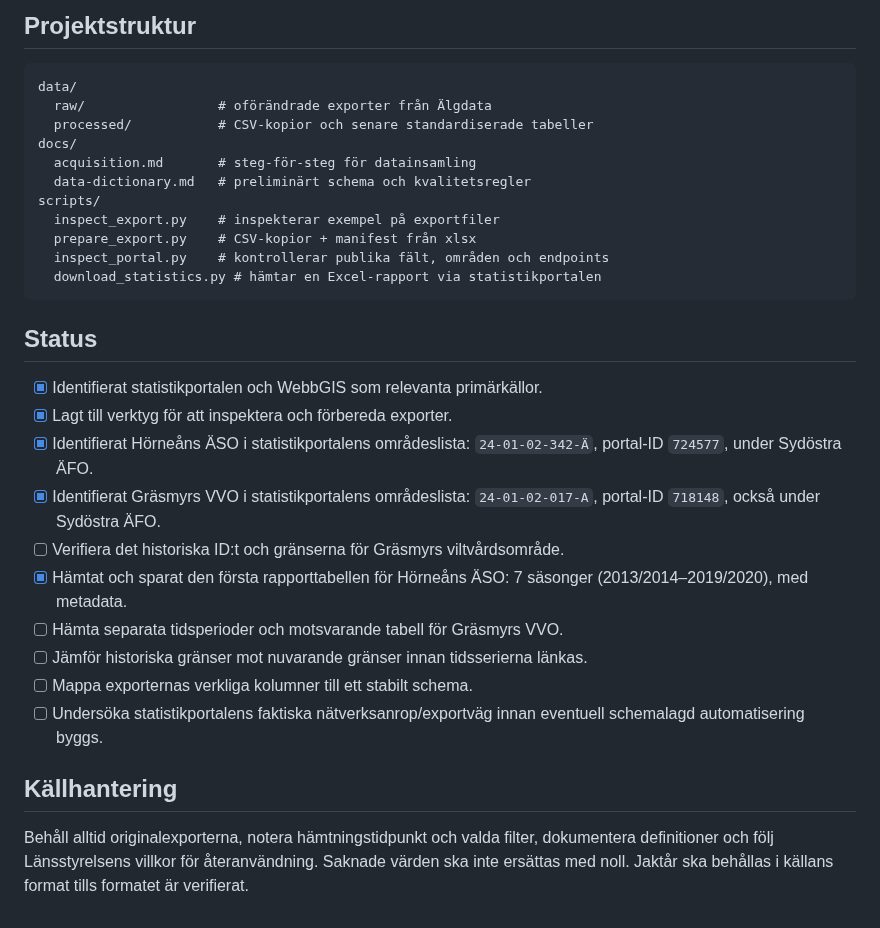
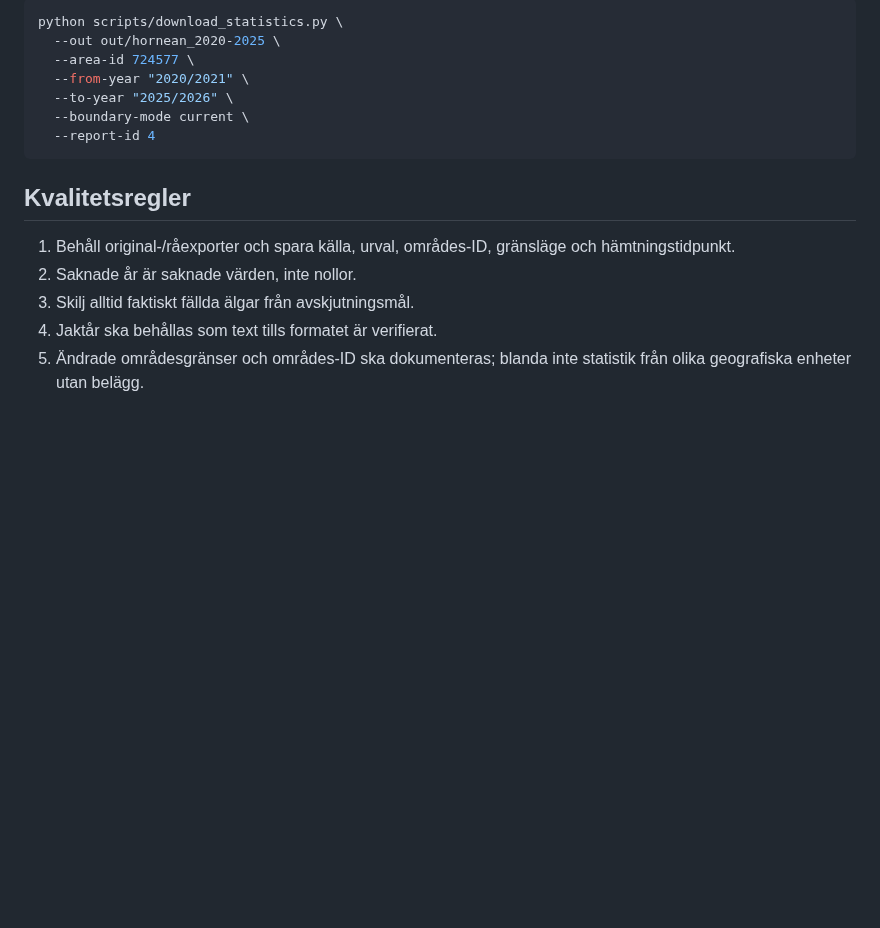
Before and after one commit to dahlinrobert-lgtm/alg-grasmyr, a Markdown page: README.md, the part around one of its changes. GitHub-like rendering; blank space fills up the shorter version.

````diff
--- a/README.md
+++ b/README.md
@@ -40,33 +65,18 @@ Skriptet förbereder CSV-kopior per kalkylblad och en manifestfil; det bevarar v
 
-## Projektstruktur
-
-```
-data/
-  raw/                 # oförändrade exporter från Älgdata
-  processed/           # CSV-kopior och senare standardiserade tabeller
-docs/
-  acquisition.md       # steg-för-steg för datainsamling
-  data-dictionary.md   # preliminärt schema och kvalitetsregler
-scripts/
-  inspect_export.py    # inspekterar exempel på exportfiler
-  prepare_export.py    # CSV-kopior + manifest från xlsx
-  inspect_portal.py    # kontrollerar publika fält, områden och endpoints
-  download_statistics.py # hämtar en Excel-rapport via statistikportalen
+```bash
+python scripts/download_statistics.py \
+  --out out/hornean_2020-2025 \
+  --area-id 724577 \
+  --from-year "2020/2021" \
+  --to-year "2025/2026" \
+  --boundary-mode current \
+  --report-id 4
 ```
 
-## Status
+## Kvalitetsregler
 
-- [x] Identifierat statistikportalen och WebbGIS som relevanta primärkällor.
-- [x] Lagt till verktyg för att inspektera och förbereda exporter.
-- [x] Identifierat Hörneåns ÄSO i statistikportalens områdeslista: `24-01-02-342-Ä`, portal-ID `724577`, under Sydöstra ÄFO.
-- [x] Identifierat Gräsmyrs VVO i statistikportalens områdeslista: `24-01-02-017-A`, portal-ID `718148`, också under Sydöstra ÄFO.
-- [ ] Verifiera det historiska ID:t och gränserna för Gräsmyrs viltvårdsområde.
-- [x] Hämtat och sparat den första rapporttabellen för Hörneåns ÄSO: 7 säsonger (2013/2014–2019/2020), med metadata.
-- [ ] Hämta separata tidsperioder och motsvarande tabell för Gräsmyrs VVO.
-- [ ] Jämför historiska gränser mot nuvarande gränser innan tidsserierna länkas.
-- [ ] Mappa exporternas verkliga kolumner till ett stabilt schema.
-- [ ] Undersöka statistikportalens faktiska nätverksanrop/exportväg innan eventuell schemalagd automatisering byggs.
-
-## Källhantering
-
-Behåll alltid originalexporterna, notera hämtningstidpunkt och valda filter, dokumentera definitioner och följ Länsstyrelsens villkor för återanvändning. Saknade värden ska inte ersättas med noll. Jaktår ska behållas i källans format tills formatet är verifierat.
+1. Behåll original-/råexporter och spara källa, urval, områdes-ID, gränsläge och hämtningstidpunkt.
+2. Saknade år är saknade värden, inte nollor.
+3. Skilj alltid faktiskt fällda älgar från avskjutningsmål.
+4. Jaktår ska behållas som text tills formatet är verifierat.
+5. Ändrade områdesgränser och områdes-ID ska dokumenteras; blanda inte statistik från olika geografiska enheter utan belägg.
````
Also changed, not shown: other parts of README.md (+41 -16 lines).
